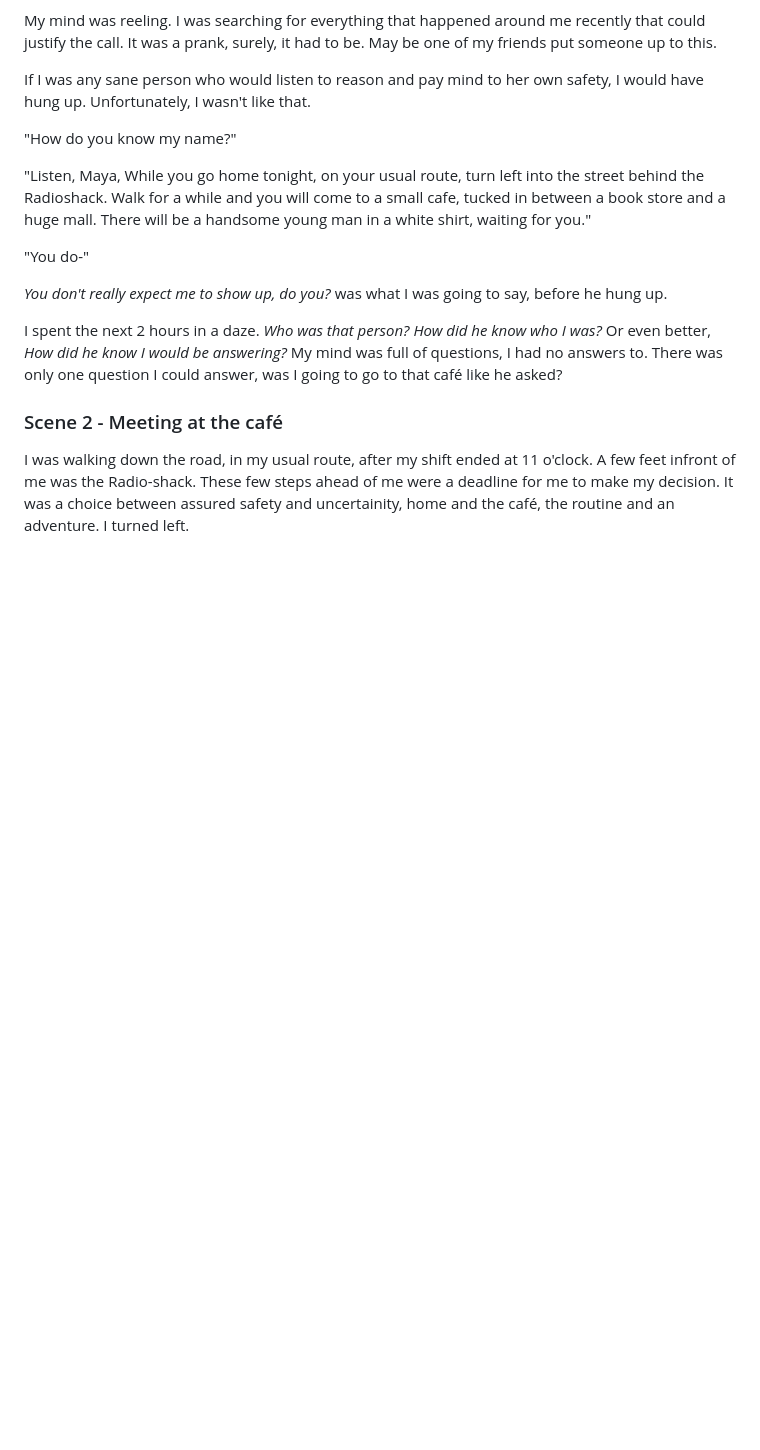
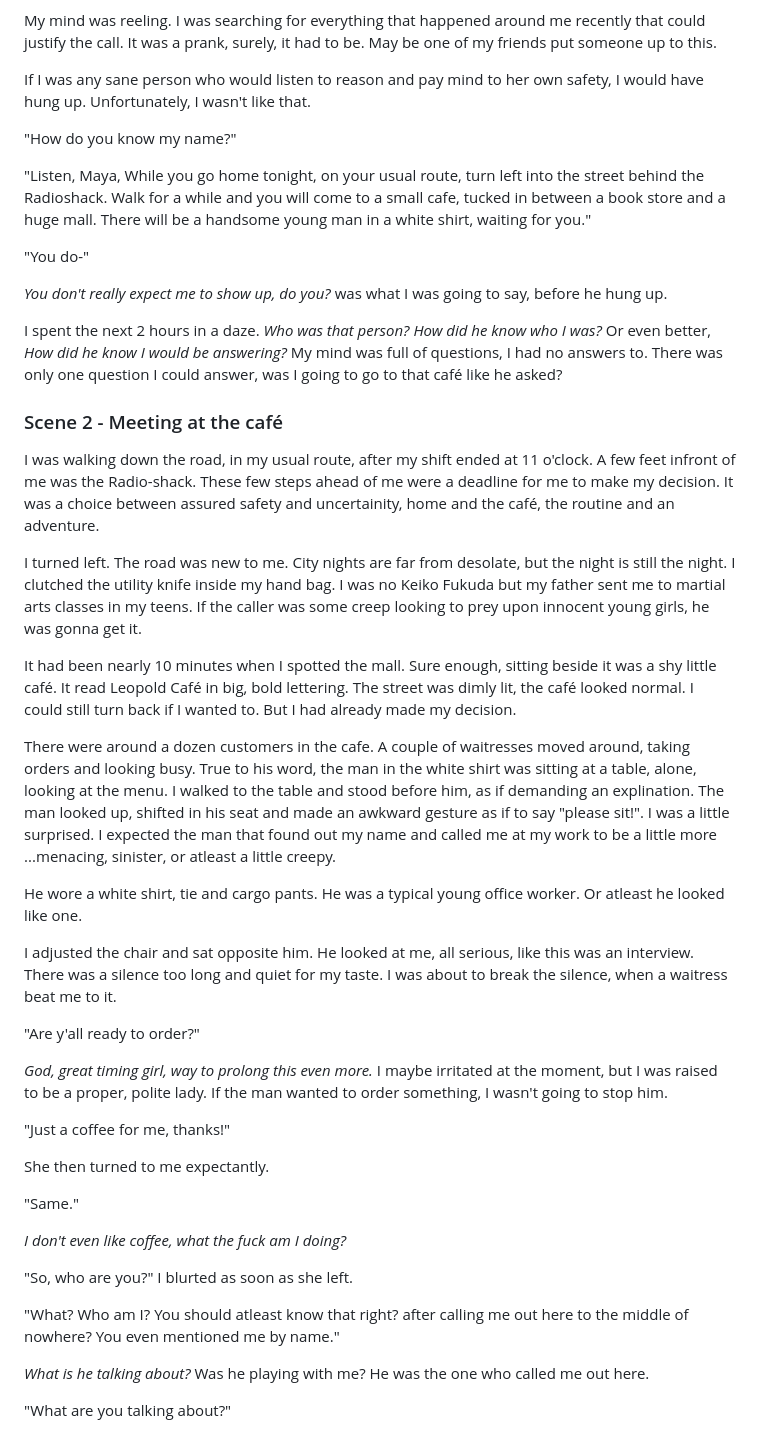
Before and after one commit to daina-shi/daina-shi.github.io, a Markdown page: resources/modestSpies/draft.md, the part around the change. Rendered like a GitHub page; blank space fills up the shorter version.

Commit message:
draft - meeting at the cafe - incomplete

```diff
--- a/resources/modestSpies/draft.md
+++ b/resources/modestSpies/draft.md
@@ -70,4 +70,34 @@ I spent the next 2 hours in a daze. *Who was that person? How did he know who I
 
 ### Scene 2 - Meeting at the café
 
-I was walking down the road, in my usual route, after my shift ended at 11 o'clock. A few feet infront of me was the Radio-shack. These few steps ahead of me were a deadline for me to make my decision. It was a choice between assured safety and uncertainity, home and the café, the routine and an adventure. I turned left.
+I was walking down the road, in my usual route, after my shift ended at 11 o'clock. A few feet infront of me was the Radio-shack. These few steps ahead of me were a deadline for me to make my decision. It was a choice between assured safety and uncertainity, home and the café, the routine and an adventure.
+
+I turned left. The road was new to me. City nights are far from desolate, but the night is still the night. I clutched the utility knife inside my hand bag. I was no Keiko Fukuda but my father sent me to martial arts classes in my teens. If the caller was some creep looking to prey upon innocent young girls, he was gonna get it.
+
+It had been nearly 10 minutes when I spotted the mall. Sure enough, sitting beside it was a shy little café. It read Leopold Café in big, bold lettering. The street was dimly lit, the café looked normal. I could still turn back if I wanted to. But I had already made my decision.
+
+There were around a dozen customers in the cafe. A couple of waitresses moved around, taking orders and looking busy. True to his word, the man in the white shirt was sitting at a table, alone, looking at the menu. I walked to the table and stood before him, as if demanding an explination. The man looked up, shifted in his seat and made an awkward gesture as if to say "please sit!". I was a little surprised. I expected the man that found out my name and called me at my work to be a little more ...menacing, sinister, or atleast a little creepy.
+
+He wore a white shirt, tie and cargo pants. He was a typical young office worker. Or atleast he looked like one.
+
+I adjusted the chair and sat opposite him. He looked at me, all serious, like this was an interview. There was a silence too long and quiet for my taste. I was about to break the silence, when a waitress beat me to it.
+
+"Are y'all ready to order?"
+
+*God, great timing girl, way to prolong this even more.* I maybe irritated at the moment, but I was raised to be a proper, polite lady. If the man wanted to order something, I wasn't going to stop him.
+
+"Just a coffee for me, thanks!"
+
+She then turned to me expectantly.
+
+"Same."
+
+*I don't even like coffee, what the fuck am I doing?*
+
+"So, who are you?" I blurted as soon as she left.
+
+"What? Who am I? You should atleast know that right? after calling me out here to the middle of nowhere? You even mentioned me by name."
+
+*What is he talking about?* Was he playing with me? He was the one who called me out here.
+
+"What are you talking about?"
```
